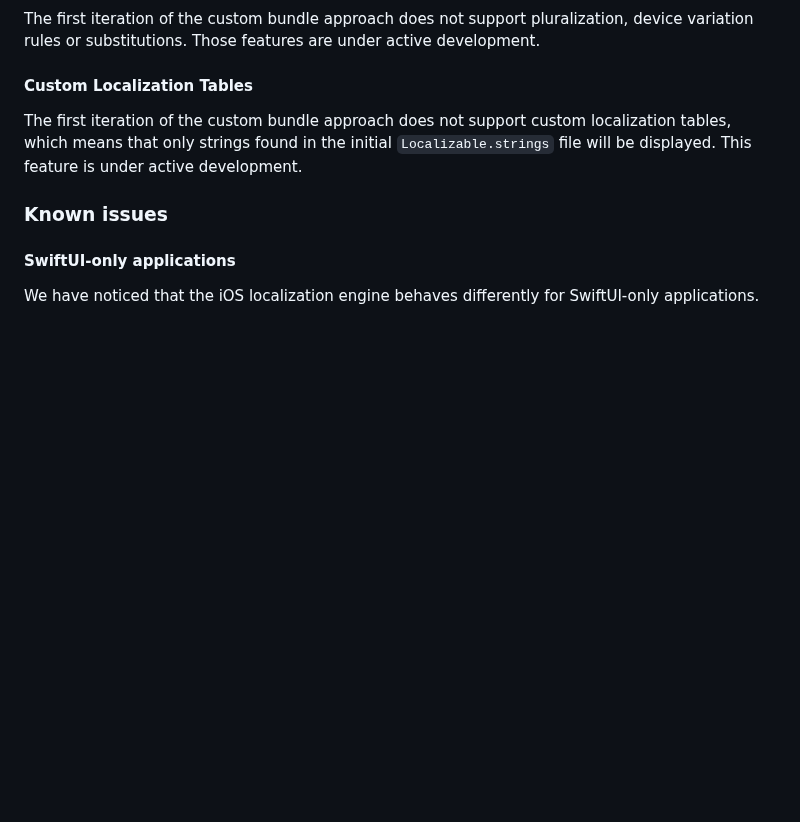
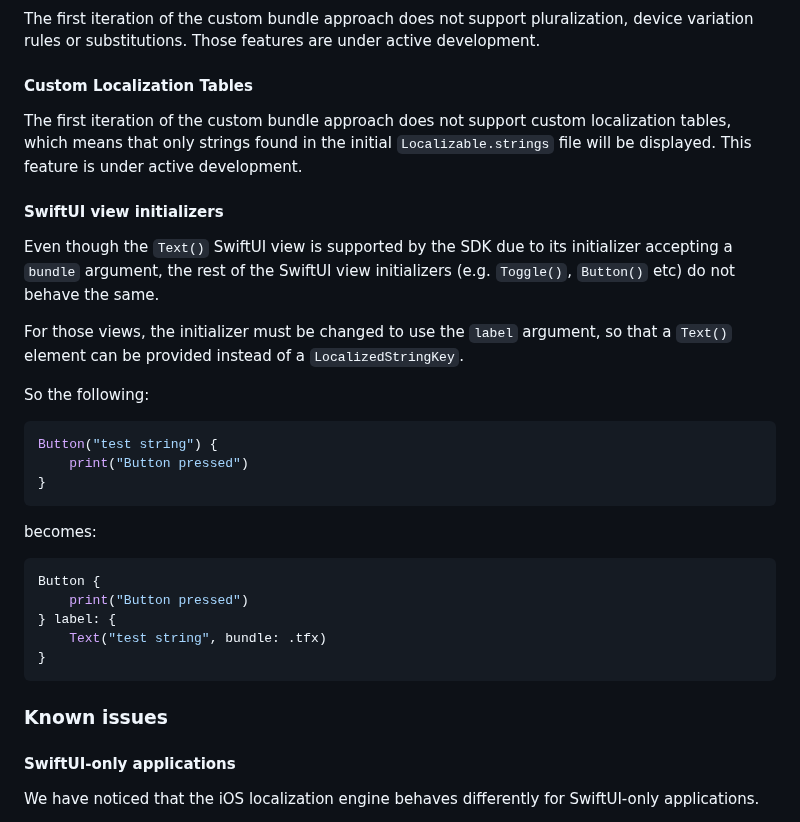
Before and after one commit to transifex/transifex-swift, a Markdown page: README.md, the part around the change. Drawn GitHub-style; blank space fills up the shorter version.

Commit message:
Add SwiftUI view limitation
Adds section describing the limitation when using custom Transfix bundle
in SwiftUI and its view initializers.

````diff
--- a/README.md
+++ b/README.md
@@ -582,6 +582,33 @@ localization tables, which means that only strings found in the initial
 `Localizable.strings` file will be displayed. This feature is under active
 development.
 
+#### SwiftUI view initializers
+
+Even though the `Text()` SwiftUI view is supported by the SDK due to its
+initializer accepting a `bundle` argument, the rest of the SwiftUI view
+initializers (e.g. `Toggle()`, `Button()` etc) do not behave the same.
+
+For those views, the initializer must be changed to use the `label` argument,
+so that a `Text()` element can be provided instead of a `LocalizedStringKey`.
+
+So the following:
+
+```swift
+Button("test string") {
+    print("Button pressed")
+}
+```
+
+becomes:
+
+```swift
+Button {
+    print("Button pressed")
+} label: {
+    Text("test string", bundle: .tfx)
+}
+```
+
 ### Known issues
 
 #### SwiftUI-only applications
````
